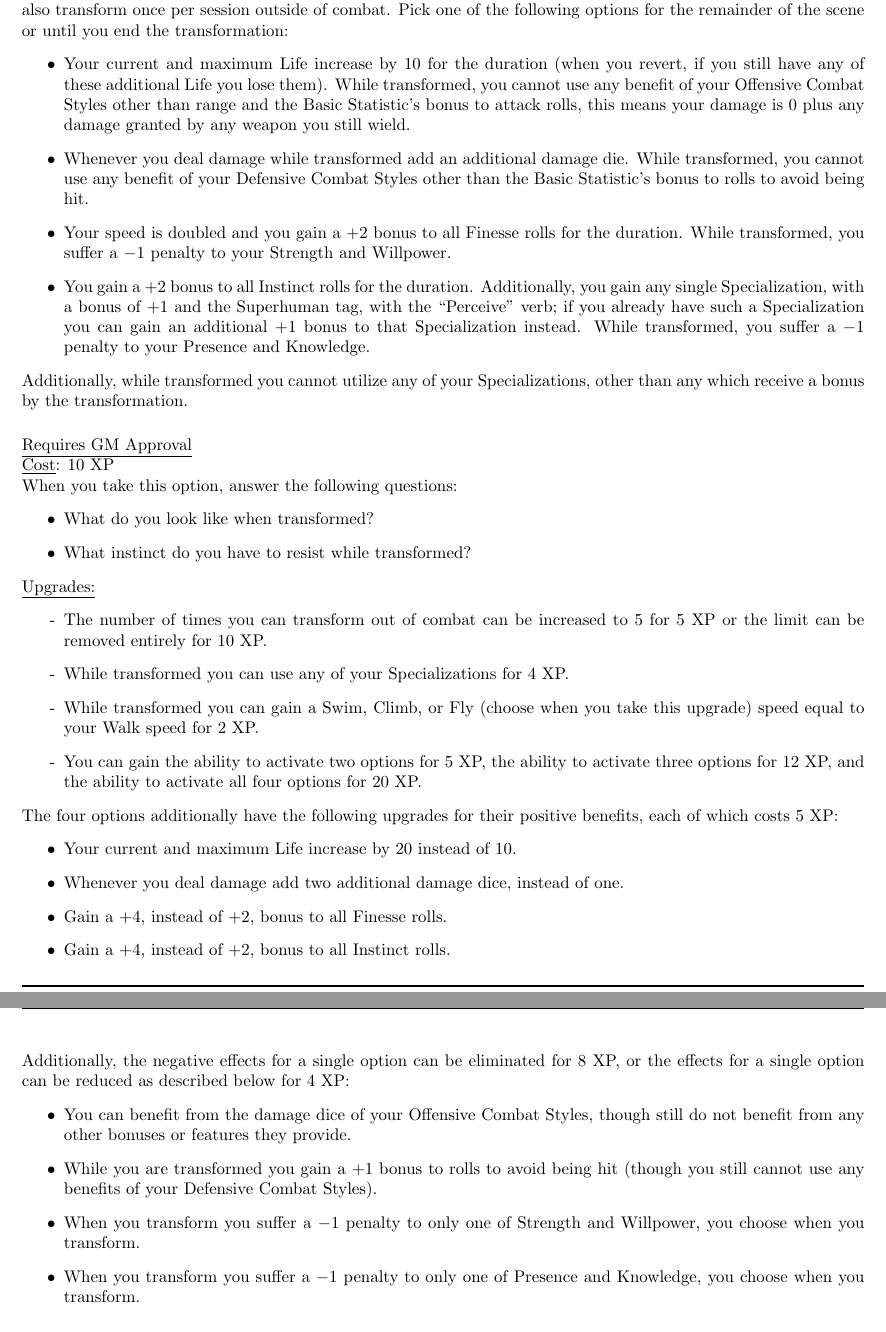
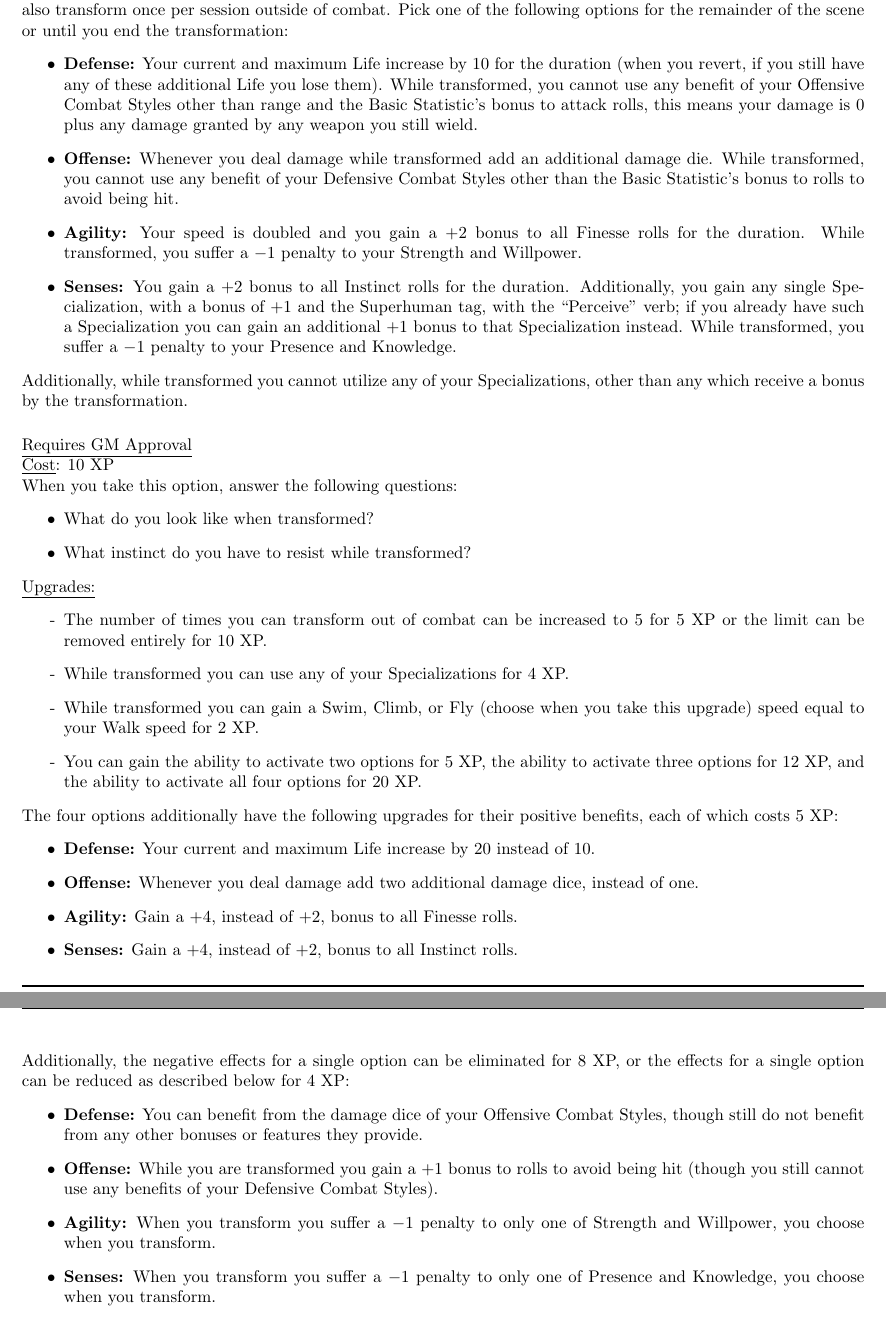
Before and after one commit to counc009/duality-rpg, a LaTeX document (latex/main.tex, which reads latex/rules/advanced.tex): two parts of pages 20 and 21 of 23, joined at a grey line, cut so that both start at the same text. Compiled offline with pdfLaTeX.

Commit message:
Add names for the transformation options for clarity

```diff
--- a/latex/rules/advanced.tex
+++ b/latex/rules/advanced.tex
@@ -84,13 +84,13 @@ When taking a Main Action to perform triage, you can spend a Defend Action to el
 You can spend a Main Action and a Defend Action to transform your physical form; you can also transform once per session outside of combat.
 Pick one of the following options for the remainder of the scene or until you end the transformation:
 \begin{itemize}
-  \item Your current and maximum Life increase by 10 for the duration (when you revert, if you still have any of these additional Life you lose them).
+  \item \textbf{Defense:} Your current and maximum Life increase by 10 for the duration (when you revert, if you still have any of these additional Life you lose them).
     While transformed, you cannot use any benefit of your Offensive Combat Styles other than range and the Basic Statistic's bonus to attack rolls, this means your damage is 0 plus any damage granted by any weapon you still wield.
-  \item Whenever you deal damage while transformed add an additional damage die.
+  \item \textbf{Offense:} Whenever you deal damage while transformed add an additional damage die.
     While transformed, you cannot use any benefit of your Defensive Combat Styles other than the Basic Statistic's bonus to rolls to avoid being hit.
-  \item Your speed is doubled and you gain a $+2$ bonus to all Finesse rolls for the duration.
+  \item \textbf{Agility:} Your speed is doubled and you gain a $+2$ bonus to all Finesse rolls for the duration.
     While transformed, you suffer a $-1$ penalty to your Strength and Willpower.
-  \item You gain a $+2$ bonus to all Instinct rolls for the duration.
+  \item \textbf{Senses:} You gain a $+2$ bonus to all Instinct rolls for the duration.
     Additionally, you gain any single Specialization, with a bonus of $+1$ and the Superhuman tag, with the ``Perceive'' verb; if you already have such a Specialization you can gain an additional $+1$ bonus to that Specialization instead.
     While transformed, you suffer a $-1$ penalty to your Presence and Knowledge.
 \end{itemize}
@@ -115,17 +115,17 @@ When you take this option, answer the following questions:
 \end{itemize}
 The four options additionally have the following upgrades for their positive benefits, each of which costs 5 XP:
 \begin{itemize}
-  \item Your current and maximum Life increase by 20 instead of 10.
-  \item Whenever you deal damage add two additional damage dice, instead of one.
-  \item Gain a $+4$, instead of $+2$, bonus to all Finesse rolls.
-  \item Gain a $+4$, instead of $+2$, bonus to all Instinct rolls.
+  \item \textbf{Defense:} Your current and maximum Life increase by 20 instead of 10.
+  \item \textbf{Offense:} Whenever you deal damage add two additional damage dice, instead of one.
+  \item \textbf{Agility:} Gain a $+4$, instead of $+2$, bonus to all Finesse rolls.
+  \item \textbf{Senses:} Gain a $+4$, instead of $+2$, bonus to all Instinct rolls.
 \end{itemize}
 Additionally, the negative effects for a single option can be eliminated for 8 XP, or the effects for a single option can be reduced as described below for 4 XP:
 \begin{itemize}
-  \item You can benefit from the damage dice of your Offensive Combat Styles, though still do not benefit from any other bonuses or features they provide.
-  \item While you are transformed you gain a $+1$ bonus to rolls to avoid being hit (though you still cannot use any benefits of your Defensive Combat Styles).
-  \item When you transform you suffer a $-1$ penalty to only one of Strength and Willpower, you choose when you transform.
-  \item When you transform you suffer a $-1$ penalty to only one of Presence and Knowledge, you choose when you transform.
+  \item \textbf{Defense:} You can benefit from the damage dice of your Offensive Combat Styles, though still do not benefit from any other bonuses or features they provide.
+  \item \textbf{Offense:} While you are transformed you gain a $+1$ bonus to rolls to avoid being hit (though you still cannot use any benefits of your Defensive Combat Styles).
+  \item \textbf{Agility:} When you transform you suffer a $-1$ penalty to only one of Strength and Willpower, you choose when you transform.
+  \item \textbf{Senses:} When you transform you suffer a $-1$ penalty to only one of Presence and Knowledge, you choose when you transform.
 \end{itemize}
 
 \subsection{Actions}
```
Also changed, not shown: main.pdf.
